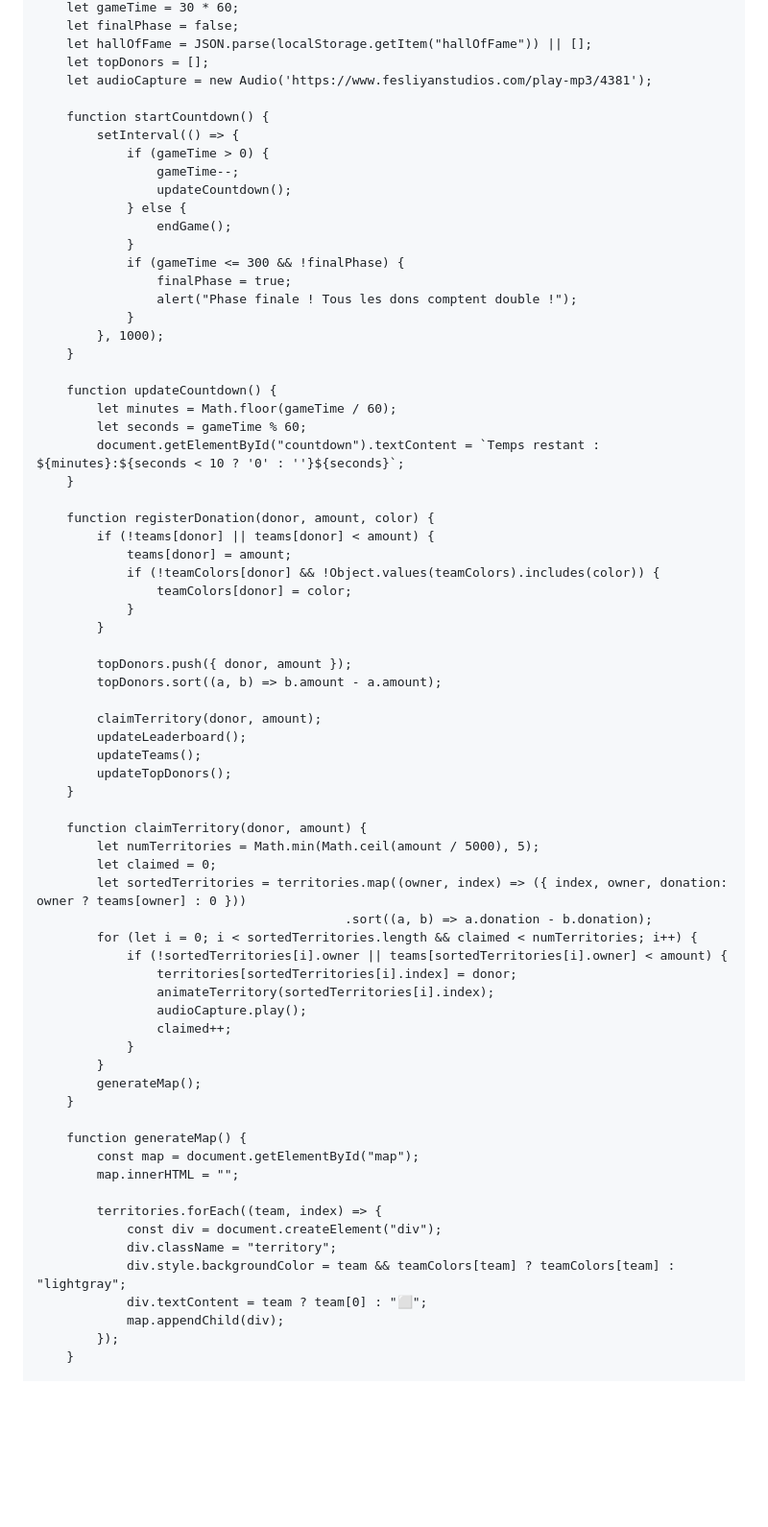
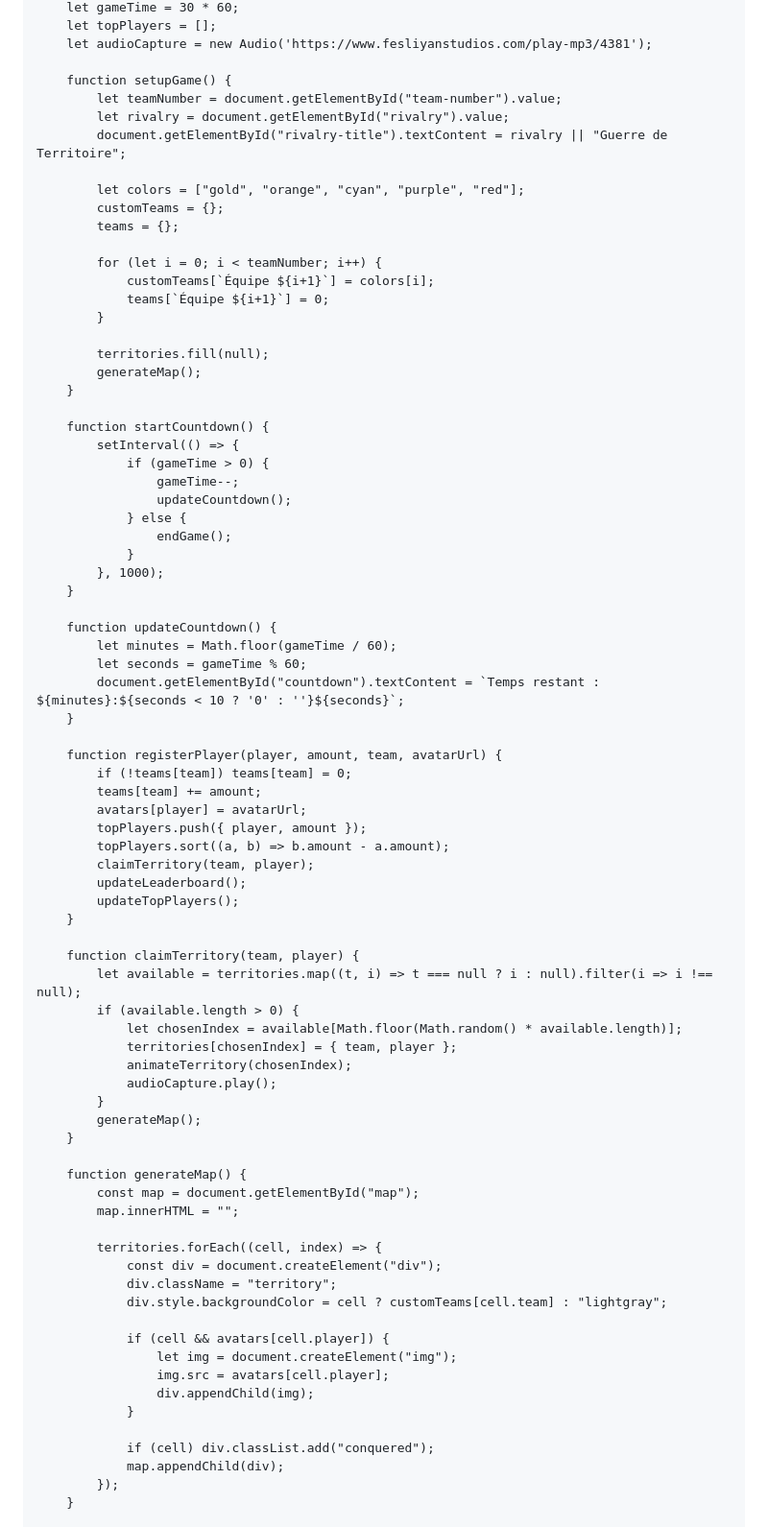
Before and after one commit to mati136/territory-war-game, a Markdown page: README.md, the part around the change printed below. Shown: that part at 96% size. Drawn GitHub-style; blank space fills up the shorter version.

```diff
--- a/README.md
+++ b/README.md
@@ -32,8 +43,24 @@
         let gameTime = 30 * 60;
-        let finalPhase = false;
-        let hallOfFame = JSON.parse(localStorage.getItem("hallOfFame")) || [];
-        let topDonors = [];
+        let topPlayers = [];
         let audioCapture = new Audio('https://www.fesliyanstudios.com/play-mp3/4381');
+
+        function setupGame() {
+            let teamNumber = document.getElementById("team-number").value;
+            let rivalry = document.getElementById("rivalry").value;
+            document.getElementById("rivalry-title").textContent = rivalry || "Guerre de Territoire";
+
+            let colors = ["gold", "orange", "cyan", "purple", "red"];
+            customTeams = {};
+            teams = {};
+
+            for (let i = 0; i < teamNumber; i++) {
+                customTeams[`Équipe ${i+1}`] = colors[i];
+                teams[`Équipe ${i+1}`] = 0;
+            }
+
+            territories.fill(null);
+            generateMap();
+        }
 
         function startCountdown() {
             setInterval(() => {
@@ -42,10 +69,6 @@
                     updateCountdown();
                 } else {
                     endGame();
-                }
-                if (gameTime <= 300 && !finalPhase) {
-                    finalPhase = true;
-                    alert("Phase finale ! Tous les dons comptent double !");
                 }
             }, 1000);
         }
@@ -56,35 +79,24 @@
             document.getElementById("countdown").textContent = `Temps restant : ${minutes}:${seconds < 10 ? '0' : ''}${seconds}`;
         }
 
-        function registerDonation(donor, amount, color) {
-            if (!teams[donor] || teams[donor] < amount) {
-                teams[donor] = amount;
-                if (!teamColors[donor] && !Object.values(teamColors).includes(color)) {
-                    teamColors[donor] = color;
-                }
-            }
-
-            topDonors.push({ donor, amount });
-            topDonors.sort((a, b) => b.amount - a.amount);
-
-            claimTerritory(donor, amount);
+        function registerPlayer(player, amount, team, avatarUrl) {
+            if (!teams[team]) teams[team] = 0;
+            teams[team] += amount;
+            avatars[player] = avatarUrl;
+            topPlayers.push({ player, amount });
+            topPlayers.sort((a, b) => b.amount - a.amount);
+            claimTerritory(team, player);
             updateLeaderboard();
-            updateTeams();
-            updateTopDonors();
+            updateTopPlayers();
         }
 
-        function claimTerritory(donor, amount) {
-            let numTerritories = Math.min(Math.ceil(amount / 5000), 5);
-            let claimed = 0;
-            let sortedTerritories = territories.map((owner, index) => ({ index, owner, donation: owner ? teams[owner] : 0 }))
-                                             .sort((a, b) => a.donation - b.donation);
-            for (let i = 0; i < sortedTerritories.length && claimed < numTerritories; i++) {
-                if (!sortedTerritories[i].owner || teams[sortedTerritories[i].owner] < amount) {
-                    territories[sortedTerritories[i].index] = donor;
-                    animateTerritory(sortedTerritories[i].index);
-                    audioCapture.play();
-                    claimed++;
-                }
+        function claimTerritory(team, player) {
+            let available = territories.map((t, i) => t === null ? i : null).filter(i => i !== null);
+            if (available.length > 0) {
+                let chosenIndex = available[Math.floor(Math.random() * available.length)];
+                territories[chosenIndex] = { team, player };
+                animateTerritory(chosenIndex);
+                audioCapture.play();
             }
             generateMap();
         }
@@ -93,11 +105,18 @@
             const map = document.getElementById("map");
             map.innerHTML = "";
 
-            territories.forEach((team, index) => {
+            territories.forEach((cell, index) => {
                 const div = document.createElement("div");
                 div.className = "territory";
-                div.style.backgroundColor = team && teamColors[team] ? teamColors[team] : "lightgray";
-                div.textContent = team ? team[0] : "⬜";
+                div.style.backgroundColor = cell ? customTeams[cell.team] : "lightgray";
+
+                if (cell && avatars[cell.player]) {
+                    let img = document.createElement("img");
+                    img.src = avatars[cell.player];
+                    div.appendChild(img);
+                }
+
+                if (cell) div.classList.add("conquered");
                 map.appendChild(div);
             });
         }
```
Also changed, not shown: other parts of README.md (+21 -33 lines).
